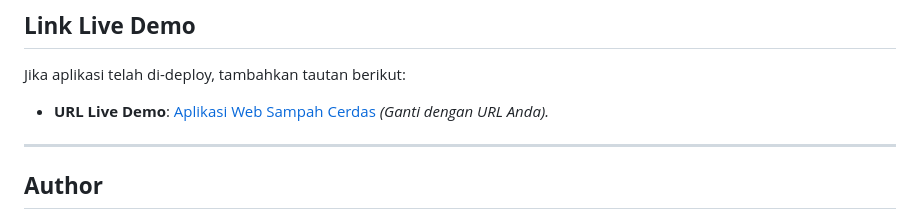
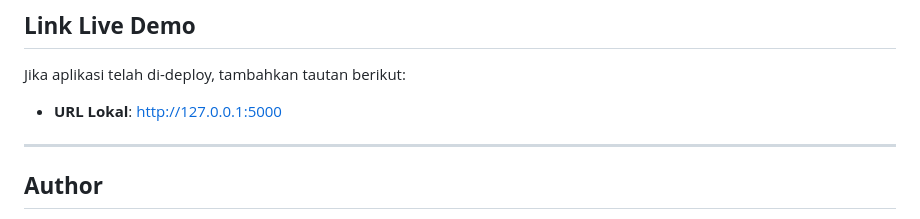
Before and after one commit to nanajem1/UAP-ML, a Markdown page: README.md, the part around the change. GitHub-like rendering; folded sections open.

```diff
--- a/README.md
+++ b/README.md
@@ -115,7 +115,8 @@ Dataset mencakup berbagai gambar sampah, seperti:
 
 ## **Link Live Demo**
 Jika aplikasi telah di-deploy, tambahkan tautan berikut:
-- **URL Live Demo**: [Aplikasi Web Sampah Cerdas](https://your-app-name.herokuapp.com) *(Ganti dengan URL Anda).*
+- **URL Lokal**: [http://127.0.0.1:5000](http://127.0.0.1:5000)
+
 
 ---
 
```
